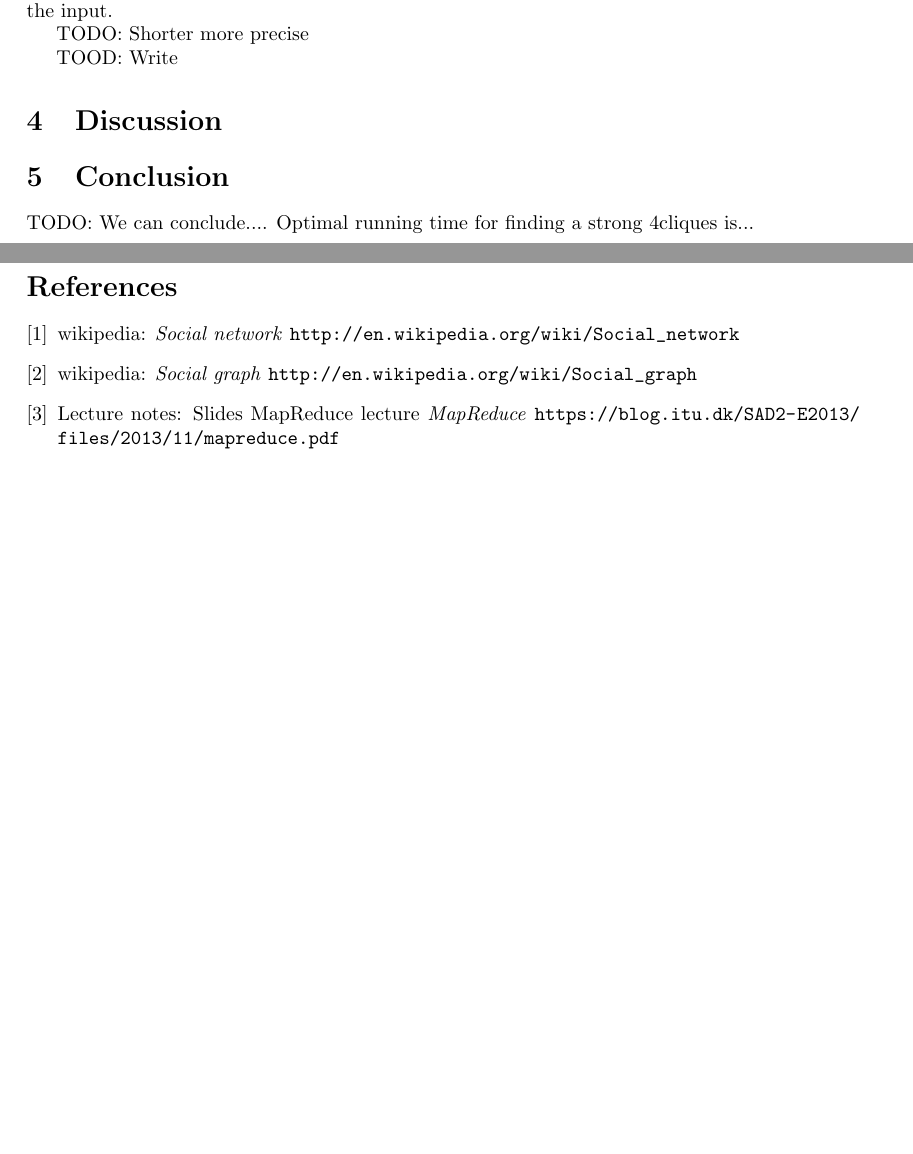
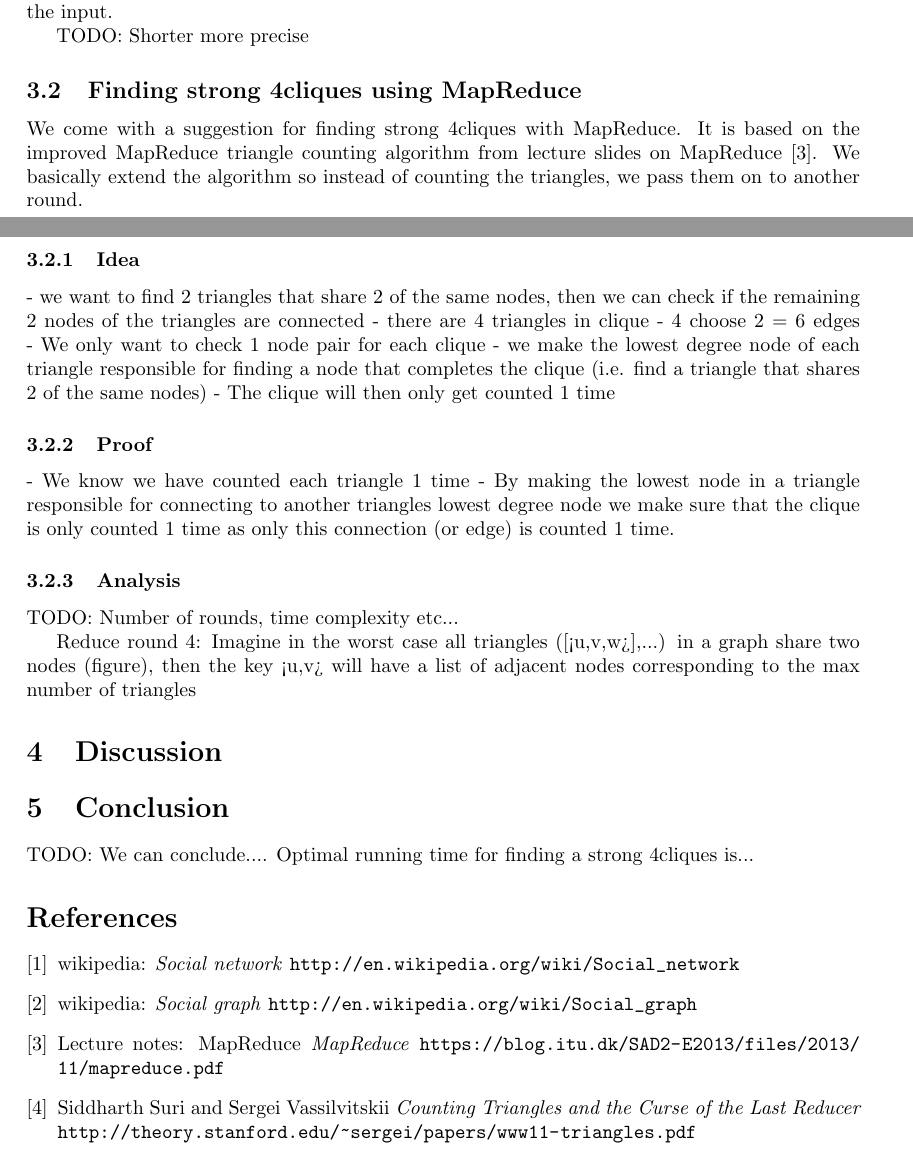
Before and after one commit to johin/SAD2, a LaTeX document (jonas/report.tex): two parts of pages 4 and 5 of 5, joined at a grey line, cut so that both start at the same text, the shorter picture padded with empty space. Compiled offline with pdfLaTeX.

Commit message:
changed query to rank filtering and added some info about proving mapreduce…

```diff
--- a/jonas/report.tex
+++ b/jonas/report.tex
@@ -153,27 +158,37 @@ In more details, MapReduce is a programming framework that provides the capabili
 
 \noindent MapReduce accepts other functions as arguments for further decomposition of problem. The two main functions in MapReduce is the Map function and the Fold / Reduce function, in between the Map and the Recude a shuffeling actions is executed to allign the keys for each Reduce function so that one Reduce function handles one key.
 
-
-
 \subsubsection{Map function}
 The MapFunction build an associative array from the input and emits key, value paris.
-
-
 
 \subsubsection{Shuffle}
 After the paris are emitted by the Map function, the paris are shuffled so that the match by key before they are injected into the Fold function.
 
-
 \subsubsection{Fold (Reduce) Function}
 The Reduce function unions the input data by counting the occurence of a given key and emmitning a single $<key,value>$ pair containing the input key and the number of occrurences the input.
 
+TODO: Shorter more precise
+
+\subsection{Finding strong 4cliques using MapReduce}
+We come with a suggestion for finding strong 4cliques with MapReduce. It is based on the improved MapReduce triangle counting algorithm from lecture slides on MapReduce \cite{lnMapReduce}. We basically extend the algorithm so instead of counting the triangles, we pass them on to another round.
+
+\subsubsection{Idea}
+- we want to find 2 triangles that share 2 of the same nodes, then we can check if the remaining 2 nodes of the triangles are connected
+- there are 4 triangles in clique - 4 choose 2 = 6 edges
+- We only want to check 1 node pair for each clique
+- we make the lowest degree node of each triangle responsible for finding a node that completes the clique (i.e. find a triangle that shares 2 of the same nodes)
+- The clique will then only get counted 1 time
+
+\subsubsection{Proof}
+- We know we have counted each triangle 1 time
+- By making the lowest node in a triangle responsible for connecting to another triangles lowest degree node we make sure that the clique is only counted 1 time as only this connection (or edge) is counted 1 time.
 
 
 
-TODO: Shorter more precise
+\subsubsection{Analysis}
+TODO: Number of rounds, time complexity etc...
 
-
-TOOD: Write
+Reduce round 4: Imagine in the worst case all triangles ([<u,v,w>],...) in a graph share two nodes (figure), then the key <u,v> will have a list of adjacent nodes corresponding to the max number of triangles
 
 
 \section{Discussion}
@@ -195,9 +210,14 @@ Optimal running time for finding a strong 4cliques is...
     \url{http://en.wikipedia.org/wiki/Social_graph}
 
 \bibitem{lnMapReduce}
-    Lecture notes: Slides MapReduce lecture
+    Lecture notes: MapReduce
     \emph{MapReduce}
     \url{https://blog.itu.dk/SAD2-E2013/files/2013/11/mapreduce.pdf}
+
+\bibitem{countingTriangles}
+    Siddharth Suri and Sergei Vassilvitskii
+    \emph{Counting Triangles and the Curse of the Last Reducer}
+    \url{http://theory.stanford.edu/~sergei/papers/www11-triangles.pdf}
 
 \end{thebibliography}
 
```
Also changed, not shown: jonas/report.tex (13 more changed lines), 1 other file.
